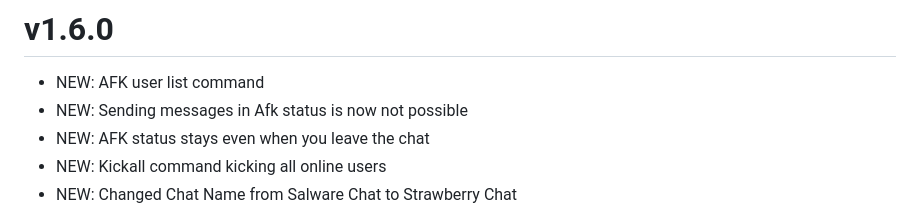
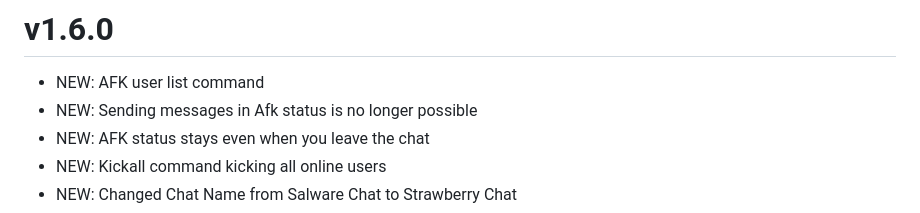
Before and after one commit to Strawberry-Foundations/strawberry-chat, a Markdown page: NEWS.md, the part around the change. Rendered like a GitHub page.

Commit message:
Fixed typo in news

```diff
--- a/NEWS.md
+++ b/NEWS.md
@@ -1,6 +1,6 @@
 # v1.6.0
 - NEW: AFK user list command
-- NEW: Sending messages in Afk status is now not possible
+- NEW: Sending messages in Afk status is no longer possible
 - NEW: AFK status stays even when you leave the chat
 - NEW: Kickall command kicking all online users
 - NEW: Changed Chat Name from Salware Chat to Strawberry Chat
```
